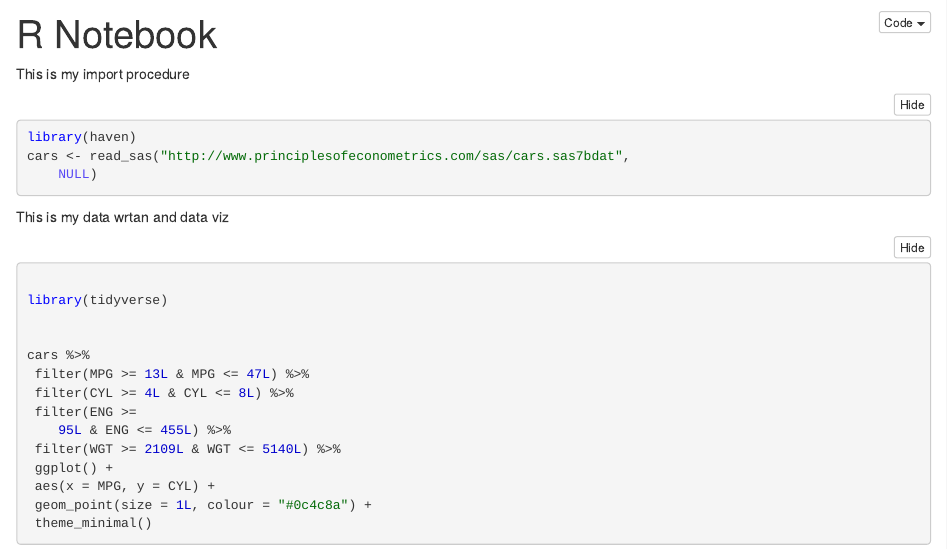
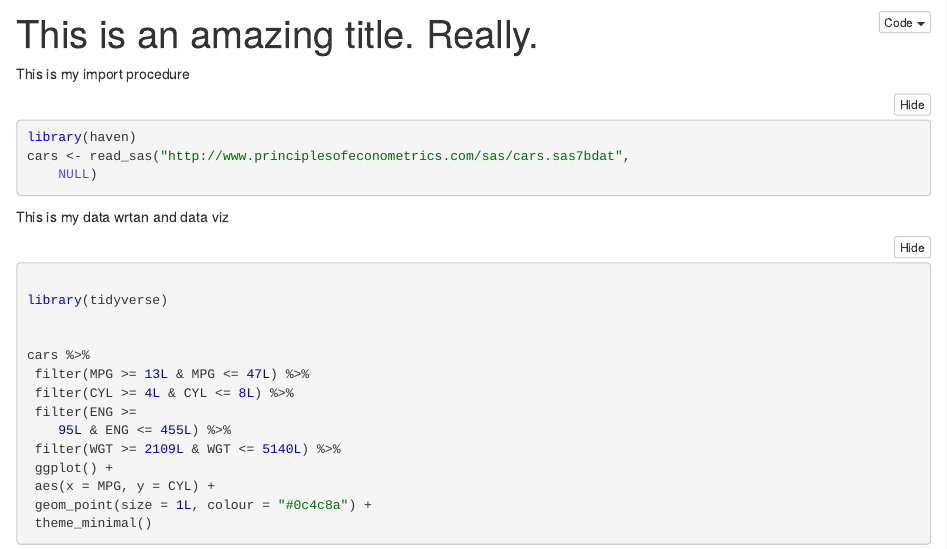
Before and after one commit to philbowsher/R_Notebook_Phil, an R Markdown document (phils_notebook.Rmd): the page in a window 1100 px wide, from its top. The pictures show the output file phils_notebook.nb.html that the author committed with the source, opened offline.

Commit message:
change the title to something great

```diff
--- a/phils_notebook.Rmd
+++ b/phils_notebook.Rmd
@@ -1,5 +1,5 @@
 ---
-title: "R Notebook"
+title: "This is an amazing title. Really."
 output: html_notebook
 ---
 
```
Also changed, not shown: phils_notebook.nb.html.
